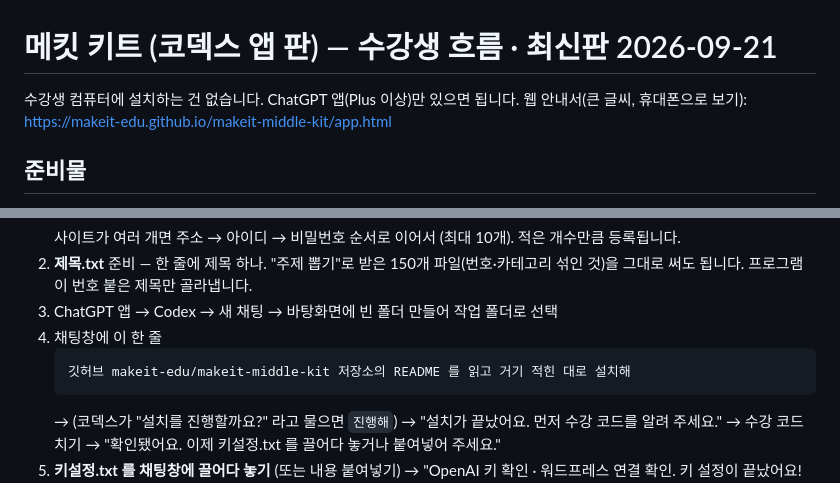
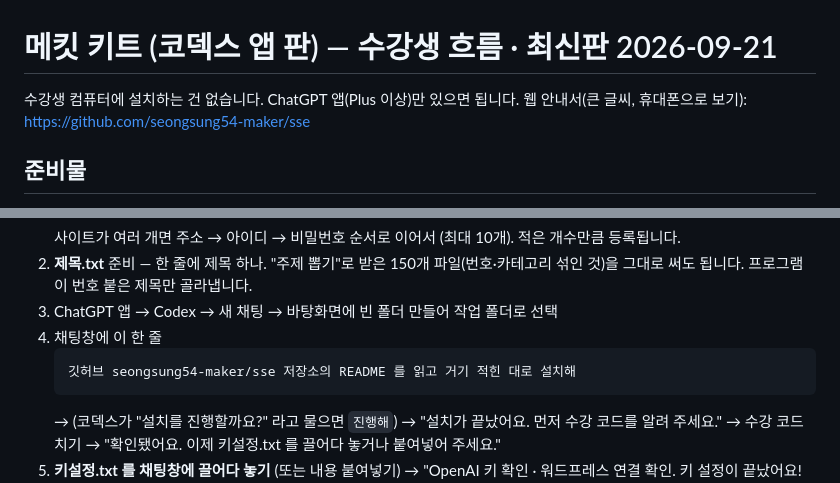
Before and after one commit to seongsung54-maker/sse, a Markdown page: 앱/설치멘트.md, 2 parts joined by grey strips. Drawn GitHub-style.

Commit message:
이전 원본 저장소 참조 제거: 앱/설치멘트.md

````diff
--- a/앱/설치멘트.md
+++ b/앱/설치멘트.md
@@ -1,7 +1,7 @@
 # 메킷 키트 (코덱스 앱 판) — 수강생 흐름 · 최신판 2026-09-21
 
 수강생 컴퓨터에 설치하는 건 없습니다. ChatGPT 앱(Plus 이상)만 있으면 됩니다.
-웹 안내서(큰 글씨, 휴대폰으로 보기): https://makeit-edu.github.io/makeit-middle-kit/app.html
+웹 안내서(큰 글씨, 휴대폰으로 보기): https://github.com/seongsung54-maker/sse
 
 ## 준비물
 
@@ -25,7 +25,7 @@
 3. ChatGPT 앱 → Codex → 새 채팅 → 바탕화면에 빈 폴더 만들어 작업 폴더로 선택
 4. 채팅창에 이 한 줄
    ```
-   깃허브 makeit-edu/makeit-middle-kit 저장소의 README 를 읽고 거기 적힌 대로 설치해
+   깃허브 seongsung54-maker/sse 저장소의 README 를 읽고 거기 적힌 대로 설치해
    ```
    → (코덱스가 "설치를 진행할까요?" 라고 물으면 `진행해`)
    → "설치가 끝났어요. 먼저 수강 코드를 알려 주세요." → 수강 코드 치기 → "확인됐어요. 이제 키설정.txt 를 끌어다 놓거나 붙여넣어 주세요."
````
